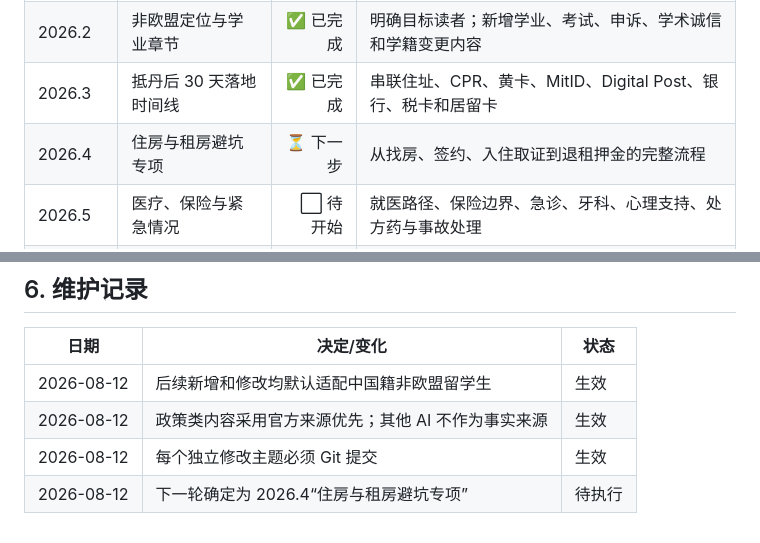
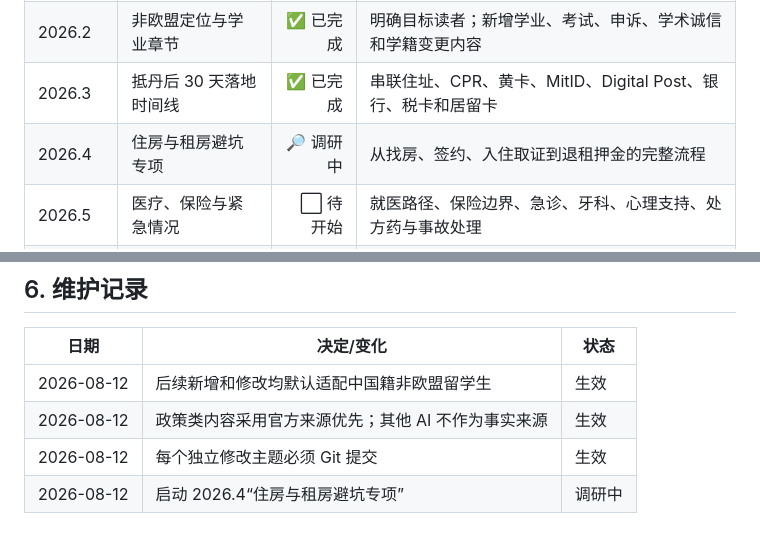
Before and after one commit to PersimmonYY/copenhagen-student-handbook, a Markdown page: UPGRADE_PLAN.md, 2 parts joined by grey strips. GitHub-like rendering.

Commit message:
docs: start 2026.4 housing upgrade

```diff
--- a/UPGRADE_PLAN.md
+++ b/UPGRADE_PLAN.md
@@ -23,7 +23,7 @@
 | 2026.1 | 第一轮事实纠错 | ✅ 已完成 | 居留、交通、医疗、工作权限、丹麦语、应急信息和失效链接纠错 |
 | 2026.2 | 非欧盟定位与学业章节 | ✅ 已完成 | 明确目标读者；新增学业、考试、申诉、学术诚信和学籍变更内容 |
 | 2026.3 | 抵丹后 30 天落地时间线 | ✅ 已完成 | 串联住址、CPR、黄卡、MitID、Digital Post、银行、税卡和居留卡 |
-| 2026.4 | 住房与租房避坑专项 | ⏳ 下一步 | 从找房、签约、入住取证到退租押金的完整流程 |
+| 2026.4 | 住房与租房避坑专项 | 🔎 调研中 | 从找房、签约、入住取证到退租押金的完整流程 |
 | 2026.5 | 医疗、保险与紧急情况 | ⬜ 待开始 | 就医路径、保险边界、急诊、牙科、心理支持、处方药与事故处理 |
 | 2026.6 | 个人财务与数字生活 | ⬜ 待开始 | 银行、支付、NemKonto、税务、预算、手机卡及数字安全 |
 | 2026.7 | 打工、实习与职业发展 | ⬜ 待开始 | 工作权限、合同、税卡、工会、求职渠道及毕业求职期 |
@@ -148,4 +148,4 @@
 | 2026-08-12 | 后续新增和修改均默认适配中国籍非欧盟留学生 | 生效 |
 | 2026-08-12 | 政策类内容采用官方来源优先；其他 AI 不作为事实来源 | 生效 |
 | 2026-08-12 | 每个独立修改主题必须 Git 提交 | 生效 |
-| 2026-08-12 | 下一轮确定为 2026.4“住房与租房避坑专项” | 待执行 |
+| 2026-08-12 | 启动 2026.4“住房与租房避坑专项” | 调研中 |
```
